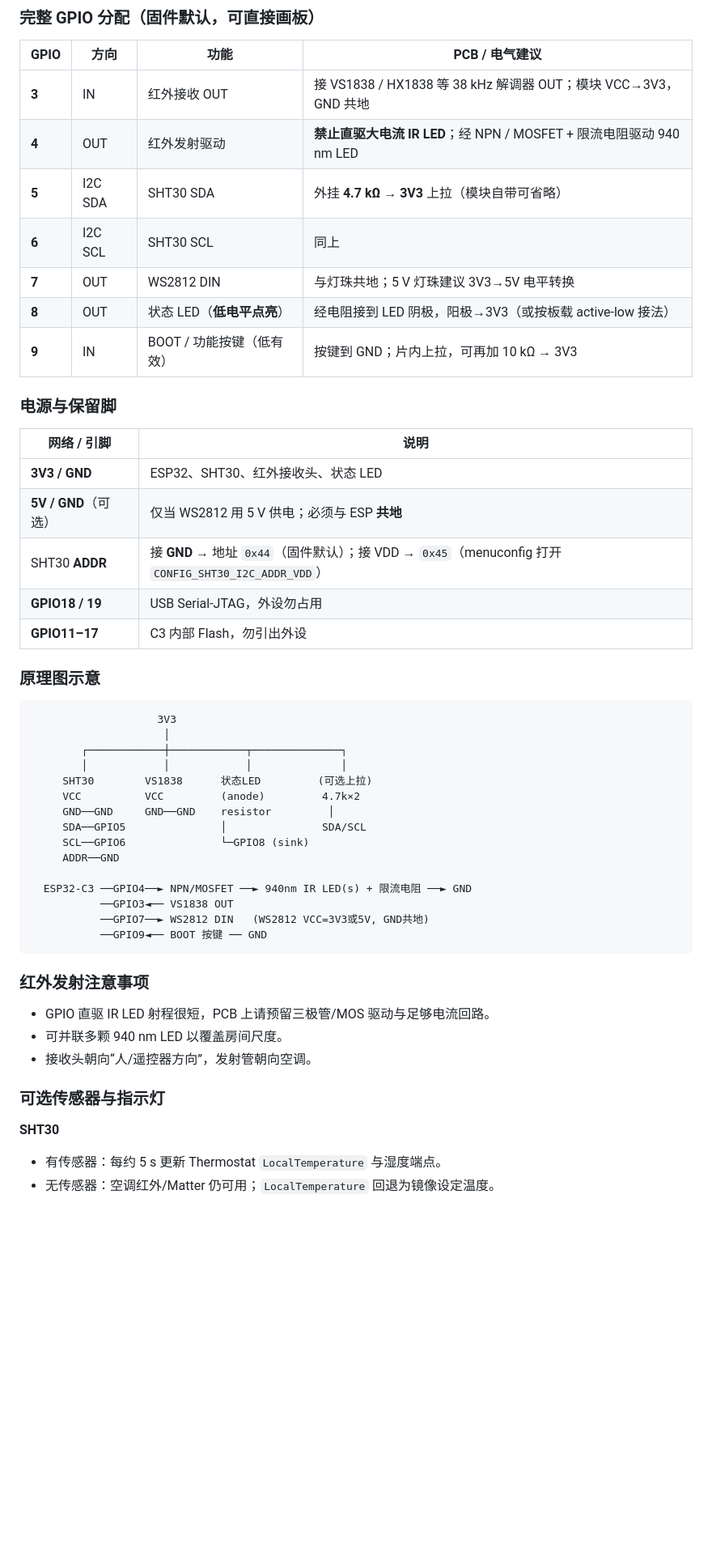
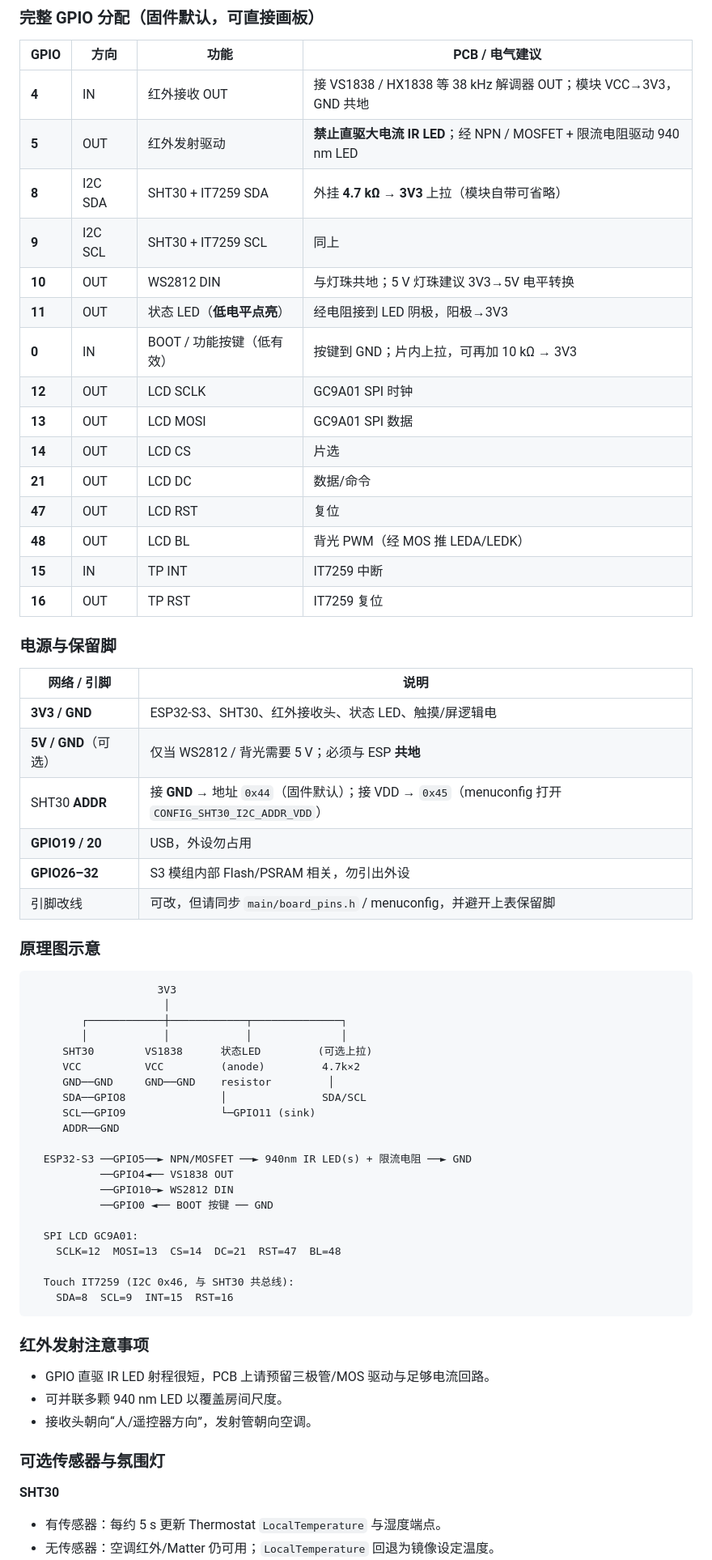
Before and after one commit to realDavy/ac_matter, a Markdown page: README.md, the part around one of its changes. Shown at 81% size. GitHub-like rendering; blank space fills up the shorter version.

````diff
--- a/README.md
+++ b/README.md
@@ -43,23 +54,32 @@ Matter 端点（动态，需 `CONFIG_ESP_MATTER_MAX_DYNAMIC_ENDPOINT_COUNT=4`）
 
 | GPIO | 方向 | 功能 | PCB / 电气建议 |
 |------|------|------|----------------|
-| **3** | IN | 红外接收 OUT | 接 VS1838 / HX1838 等 38 kHz 解调器 OUT；模块 VCC→3V3，GND 共地 |
-| **4** | OUT | 红外发射驱动 | **禁止直驱大电流 IR LED**；经 NPN / MOSFET + 限流电阻驱动 940 nm LED |
-| **5** | I2C SDA | SHT30 SDA | 外挂 **4.7 kΩ → 3V3** 上拉（模块自带可省略） |
-| **6** | I2C SCL | SHT30 SCL | 同上 |
-| **7** | OUT | WS2812 DIN | 与灯珠共地；5 V 灯珠建议 3V3→5V 电平转换 |
-| **8** | OUT | 状态 LED（**低电平点亮**） | 经电阻接到 LED 阴极，阳极→3V3（或按板载 active-low 接法） |
-| **9** | IN | BOOT / 功能按键（低有效） | 按键到 GND；片内上拉，可再加 10 kΩ → 3V3 |
+| **4** | IN | 红外接收 OUT | 接 VS1838 / HX1838 等 38 kHz 解调器 OUT；模块 VCC→3V3，GND 共地 |
+| **5** | OUT | 红外发射驱动 | **禁止直驱大电流 IR LED**；经 NPN / MOSFET + 限流电阻驱动 940 nm LED |
+| **8** | I2C SDA | SHT30 + IT7259 SDA | 外挂 **4.7 kΩ → 3V3** 上拉（模块自带可省略） |
+| **9** | I2C SCL | SHT30 + IT7259 SCL | 同上 |
+| **10** | OUT | WS2812 DIN | 与灯珠共地；5 V 灯珠建议 3V3→5V 电平转换 |
+| **11** | OUT | 状态 LED（**低电平点亮**） | 经电阻接到 LED 阴极，阳极→3V3 |
+| **0** | IN | BOOT / 功能按键（低有效） | 按键到 GND；片内上拉，可再加 10 kΩ → 3V3 |
+| **12** | OUT | LCD SCLK | GC9A01 SPI 时钟 |
+| **13** | OUT | LCD MOSI | GC9A01 SPI 数据 |
+| **14** | OUT | LCD CS | 片选 |
+| **21** | OUT | LCD DC | 数据/命令 |
+| **47** | OUT | LCD RST | 复位 |
+| **48** | OUT | LCD BL | 背光 PWM（经 MOS 推 LEDA/LEDK） |
+| **15** | IN | TP INT | IT7259 中断 |
+| **16** | OUT | TP RST | IT7259 复位 |
 
 ### 电源与保留脚
 
 | 网络 / 引脚 | 说明 |
 |-------------|------|
-| **3V3 / GND** | ESP32、SHT30、红外接收头、状态 LED |
-| **5V / GND**（可选） | 仅当 WS2812 用 5 V 供电；必须与 ESP **共地** |
+| **3V3 / GND** | ESP32-S3、SHT30、红外接收头、状态 LED、触摸/屏逻辑电 |
+| **5V / GND**（可选） | 仅当 WS2812 / 背光需要 5 V；必须与 ESP **共地** |
 | SHT30 **ADDR** | 接 **GND** → 地址 `0x44`（固件默认）；接 VDD → `0x45`（menuconfig 打开 `CONFIG_SHT30_I2C_ADDR_VDD`） |
-| **GPIO18 / 19** | USB Serial-JTAG，外设勿占用 |
-| **GPIO11–17** | C3 内部 Flash，勿引出外设 |
+| **GPIO19 / 20** | USB，外设勿占用 |
+| **GPIO26–32** | S3 模组内部 Flash/PSRAM 相关，勿引出外设 |
+| 引脚改线 | 可改，但请同步 `main/board_pins.h` / menuconfig，并避开上表保留脚 |
 
 ### 原理图示意
 
@@ -71,14 +91,20 @@ Matter 端点（动态，需 `CONFIG_ESP_MATTER_MAX_DYNAMIC_ENDPOINT_COUNT=4`）
      SHT30        VS1838      状态LED         (可选上拉)
      VCC          VCC         (anode)         4.7k×2
      GND──GND     GND──GND    resistor         │
-     SDA──GPIO5               │               SDA/SCL
-     SCL──GPIO6               └─GPIO8 (sink)
+     SDA──GPIO8               │               SDA/SCL
+     SCL──GPIO9               └─GPIO11 (sink)
      ADDR──GND
 
-  ESP32-C3 ──GPIO4──► NPN/MOSFET ──► 940nm IR LED(s) + 限流电阻 ──► GND
-           ──GPIO3◄── VS1838 OUT
-           ──GPIO7──► WS2812 DIN   (WS2812 VCC=3V3或5V, GND共地)
-           ──GPIO9◄── BOOT 按键 ── GND
+  ESP32-S3 ──GPIO5──► NPN/MOSFET ──► 940nm IR LED(s) + 限流电阻 ──► GND
+           ──GPIO4◄── VS1838 OUT
+           ──GPIO10─► WS2812 DIN
+           ──GPIO0 ◄── BOOT 按键 ── GND
+
+  SPI LCD GC9A01:
+    SCLK=12  MOSI=13  CS=14  DC=21  RST=47  BL=48
+
+  Touch IT7259 (I2C 0x46, 与 SHT30 共总线):
+    SDA=8  SCL=9  INT=15  RST=16
 ```
 
 ### 红外发射注意事项
@@ -87,7 +113,7 @@ Matter 端点（动态，需 `CONFIG_ESP_MATTER_MAX_DYNAMIC_ENDPOINT_COUNT=4`）
 - 可并联多颗 940 nm LED 以覆盖房间尺度。
 - 接收头朝向“人/遥控器方向”，发射管朝向空调。
 
-### 可选传感器与指示灯
+### 可选传感器与氛围灯
 
 **SHT30**
 
````
Also changed, not shown: other parts of README.md (+108 -84 lines).
